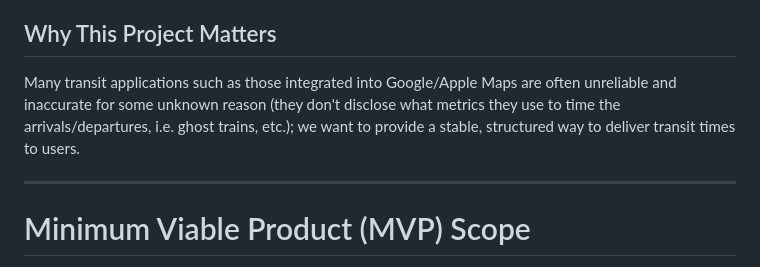
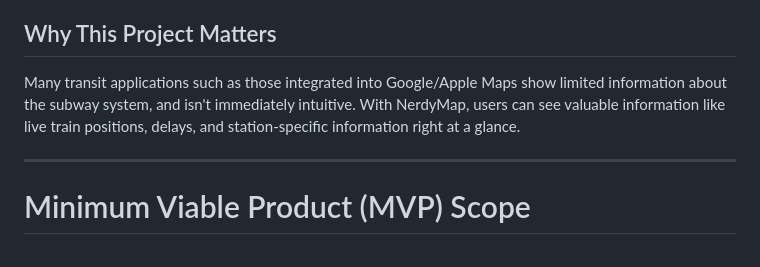
Before and after one commit to dlee08/SARDines-szhang60stuy-araf215-rohansen08-dlee08, a Markdown page: design.md, the part around the change. Rendered like a GitHub page.

Commit message:
updated desc a bit

```diff
--- a/design.md
+++ b/design.md
@@ -32,7 +32,7 @@ Who will use this system?
 - People who like cool maps
 
 ## Why This Project Matters
-Many transit applications such as those integrated into Google/Apple Maps are often unreliable and inaccurate for some unknown reason (they don't disclose what metrics they use to time the arrivals/departures, i.e. ghost trains, etc.); we want to provide a stable, structured way to deliver transit times to users.
+Many transit applications such as those integrated into Google/Apple Maps show limited information about the subway system, and isn't immediately intuitive. With NerdyMap, users can see valuable information like live train positions, delays, and station-specific information right at a glance.
 
 ---
 
```
